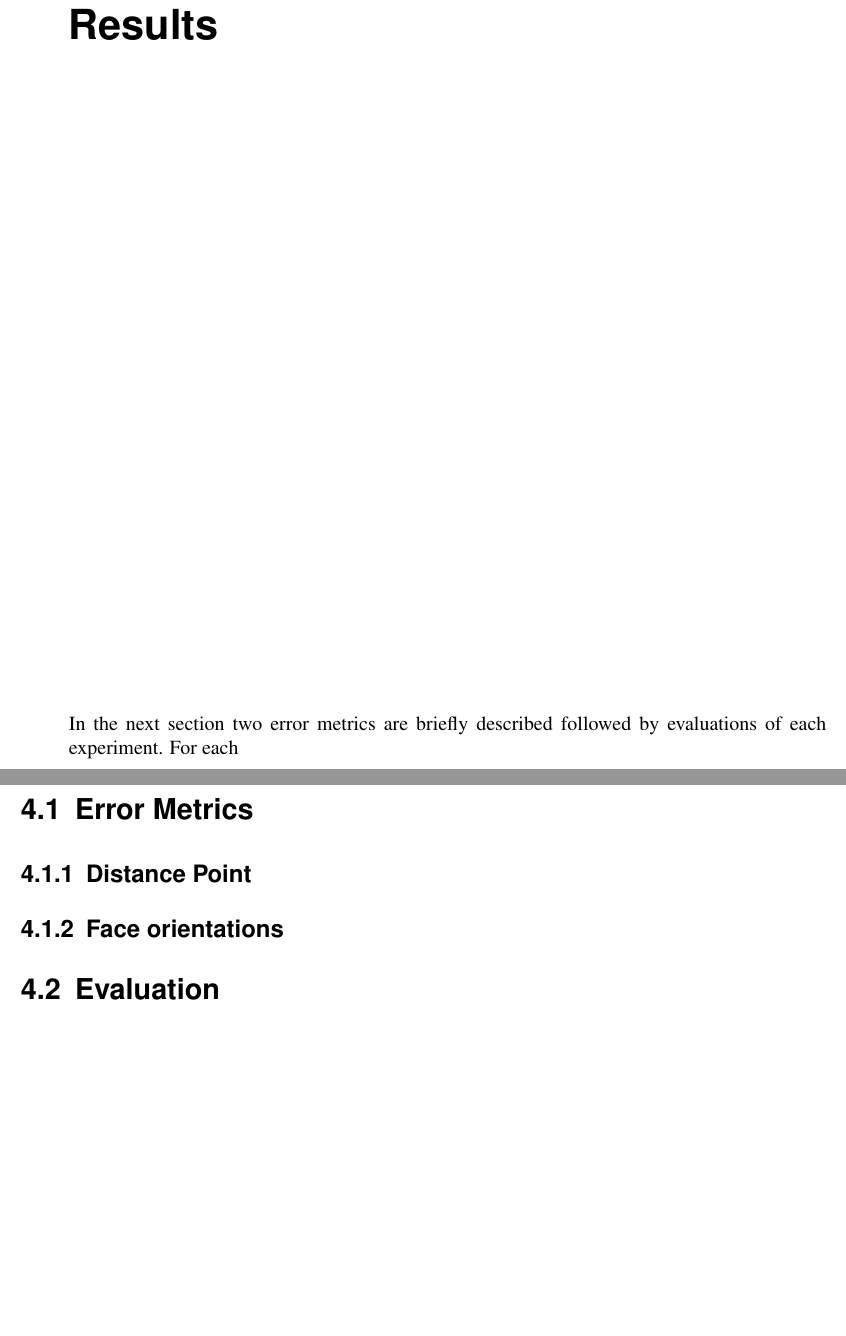
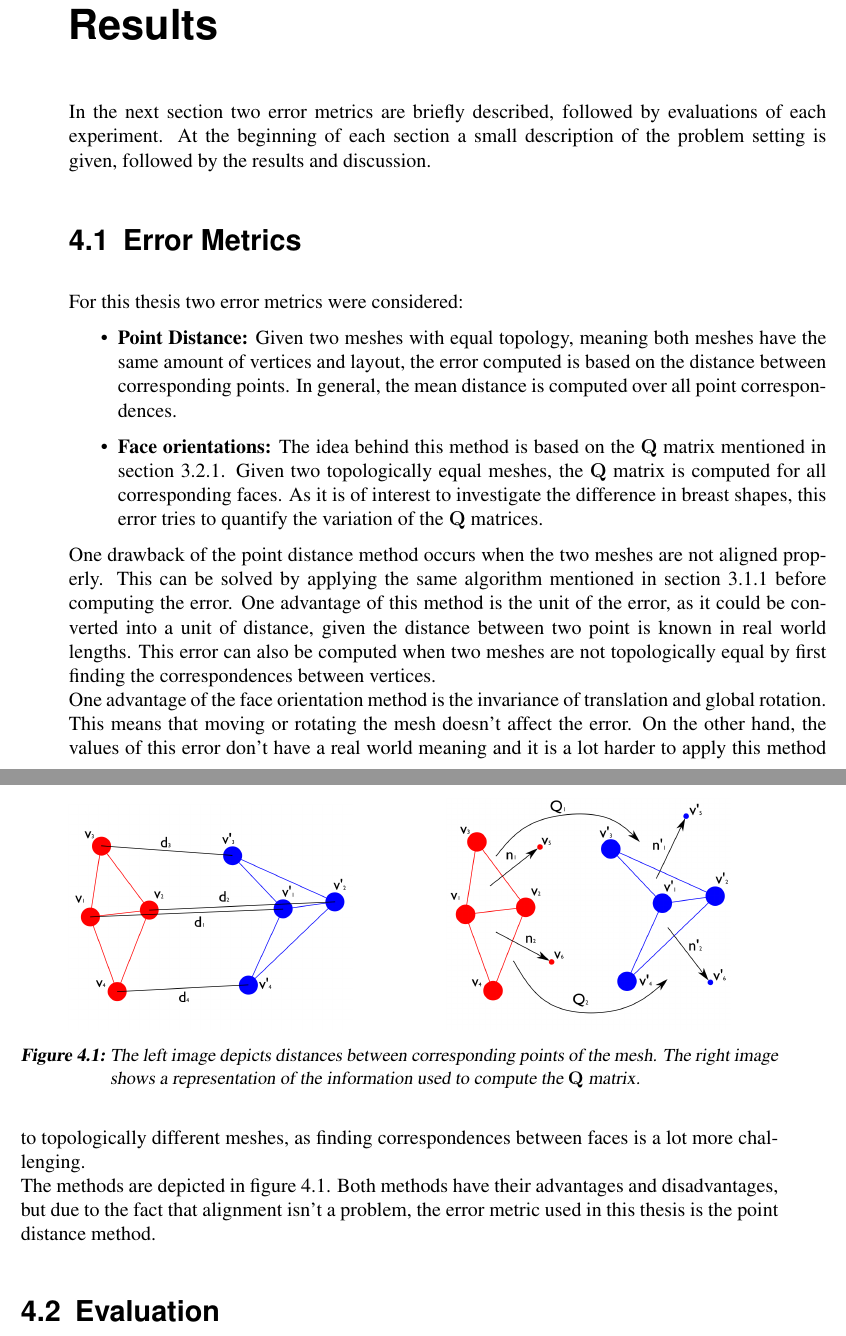
Before and after one commit to davesean/Report, a LaTeX thesis (thesis.tex, which reads ch04-results-conclusion.tex): two parts of pages 27 and 28 of 31, joined at a grey line, cut so that both start at the same text, the shorter picture padded with empty space. Compiled offline with pdfLaTeX; an older LaTeX class or package is replaced by its successor.

Commit message:
done error metrics with images

```diff
--- a/ch04-results-conclusion.tex
+++ b/ch04-results-conclusion.tex
@@ -1,10 +1,30 @@
 \chapter{Results}
-In the next section two error metrics are briefly described followed by evaluations of each experiment. For each
+In the next section two error metrics are briefly described, followed by evaluations of each experiment. At the beginning of each section a small description of the problem setting is given, followed by the results and discussion.
 
 \section{Error Metrics}
+For this thesis two error metrics were considered:
+\begin{itemize}
+  \item \textbf{Point Distance:} Given two meshes with equal topology, meaning both meshes have the same amount of vertices and layout, the error computed is based on the distance between corresponding points. In general, the mean distance is computed over all point correspondences.
+  \item \textbf{Face orientations:} The idea behind this method is based on the $\mathbf{Q}$ matrix mentioned in section \ref{faceDeform}. Given two topologically equal meshes, the $\mathbf{Q}$ matrix is computed for all corresponding faces. As it is of interest to investigate the difference in breast shapes, this error tries to quantify the variation of the $\mathbf{Q}$ matrices.
+\end{itemize}
 
-\subsection{Distance Point}
-\subsection{Face orientations}
+One drawback of the point distance method occurs when the two meshes are not aligned properly. This can be solved by applying the same algorithm mentioned in section \ref{align} before computing the error. One advantage of this method is the unit of the error, as it could be converted into a unit of distance, given the distance between two point is known in real world lengths. This error can also be computed when two meshes are not topologically equal by first finding the correspondences between vertices.\\
+One advantage of the face orientation method is the invariance of translation and global rotation. This means that moving or rotating the mesh doesn't affect the error. On the other hand, the values of this error don't have a real world meaning and it is a lot harder to apply this method to topologically different meshes, as finding correspondences between faces is a lot more challenging.\\
+The methods are depicted in figure \ref{fig:errordiag}. Both methods have their advantages and disadvantages, but due to the fact that alignment isn't a problem, the error metric used in this thesis is the point distance method.
+
+\begin{figure}
+\centering
+\begin{subfigure}{.5\textwidth}
+  \centering
+  \includegraphics[width=.75\linewidth]{figures/pediag}
+\end{subfigure}%
+\begin{subfigure}{.5\textwidth}
+  \centering
+  \includegraphics[width=.75\linewidth]{figures/dediag}
+\end{subfigure}
+\caption{The left image depicts distances between corresponding points of the mesh. The right image shows a representation of the information used to compute the $\mathbf{Q}$ matrix.}
+\label{fig:errordiag}
+\end{figure}
 
 \section{Evaluation}
 
--- a/thesis.tex
+++ b/thesis.tex
@@ -1,7 +1,7 @@
 \documentclass[a4paper,twoside,12pt,chapterprefix=false]{scrbook}
 
 \usepackage{amsmath,amssymb,amsthm}
-\usepackage[footnotesize,sl,SL,hang,tight]{subfigure}  % helpful package for aligning figures next to each other
+%\usepackage[footnotesize,sl,SL,hang,tight]{subfigure}  % helpful package for aligning figures next to each other
 \usepackage{longtable} % tables over several pages
 \usepackage[font={small,sl},hang,labelfont=bf]{caption} % configure captions
 %\usepackage{captcont} % continue sufigures over several pages
@@ -18,6 +18,9 @@
 
 \usepackage{scrpage2}
 \KOMAoptions{headinclude}
+
+\usepackage{caption}
+\usepackage{subcaption}
 
 % Font packages:
 \usepackage{times}
```
Also changed, not shown: ch01-introduction.tex (+2 -1 lines), ch03-methods.tex (+13 -7 lines), figures/dediag.PNG (added), figures/errordiag.svg (added), figures/pediag.PNG (added), thesis.pdf, 10 other files.
